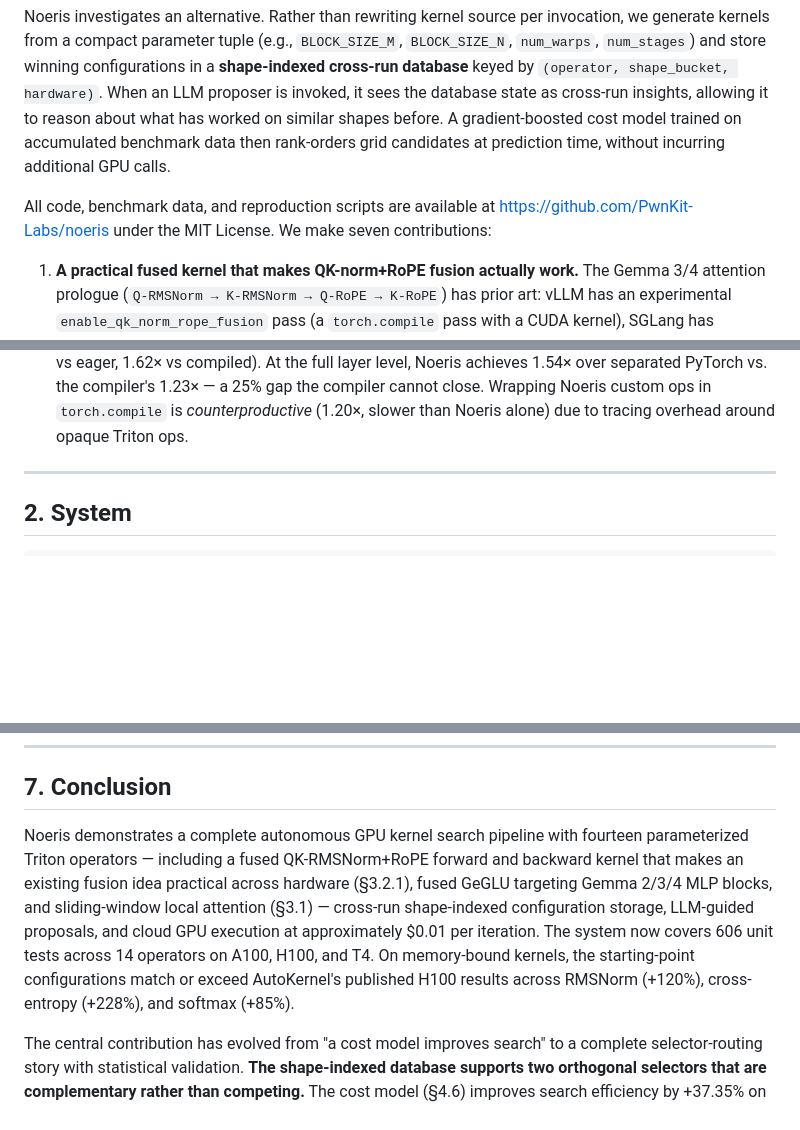
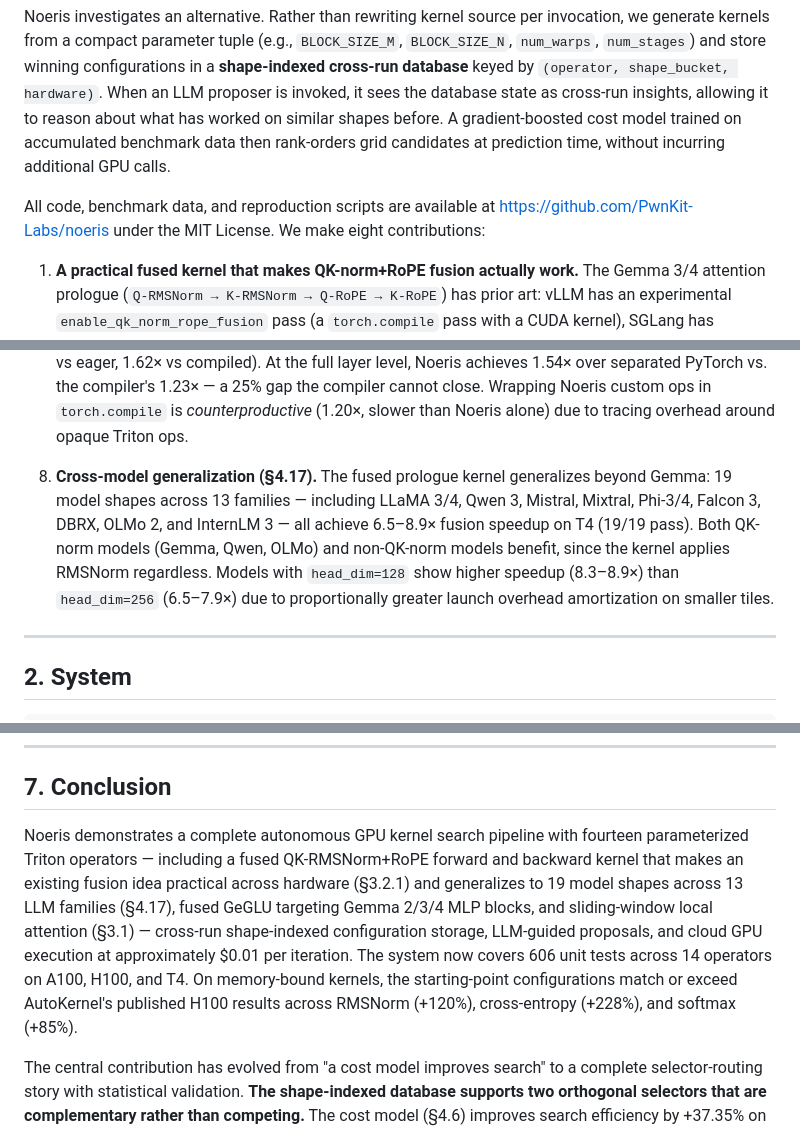
Before and after one commit to PwnKit-Labs/noeris, a Markdown page: docs/paper/noeris.md, 3 parts joined by grey strips. GitHub-like rendering; blank space fills up the shorter version.

```diff
--- a/docs/paper/noeris.md
+++ b/docs/paper/noeris.md
@@ -26,7 +26,7 @@ A shared limitation of published systems is that **search state does not persist
 
 Noeris investigates an alternative. Rather than rewriting kernel source per invocation, we generate kernels from a compact parameter tuple (e.g., `BLOCK_SIZE_M`, `BLOCK_SIZE_N`, `num_warps`, `num_stages`) and store winning configurations in a **shape-indexed cross-run database** keyed by `(operator, shape_bucket, hardware)`. When an LLM proposer is invoked, it sees the database state as cross-run insights, allowing it to reason about what has worked on similar shapes before. A gradient-boosted cost model trained on accumulated benchmark data then rank-orders grid candidates at prediction time, without incurring additional GPU calls.
 
-All code, benchmark data, and reproduction scripts are available at https://github.com/PwnKit-Labs/noeris under the MIT License. We make seven contributions:
+All code, benchmark data, and reproduction scripts are available at https://github.com/PwnKit-Labs/noeris under the MIT License. We make eight contributions:
 
 1. **A practical fused kernel that makes QK-norm+RoPE fusion actually work.** The Gemma 3/4 attention prologue (`Q-RMSNorm → K-RMSNorm → Q-RoPE → K-RoPE`) has prior art: vLLM has an experimental `enable_qk_norm_rope_fusion` pass (a `torch.compile` pass with a CUDA kernel), SGLang has `fused_qknorm_rope`, Modular has fused RoPE+RMSNorm kernels, and Liao et al. describe algebraic optimizations in "Flash Normalization" (arXiv:2407.09577). However, vLLM's fusion is **disabled by default** due to H100 performance regression ([issue #34391](https://github.com/vllm-project/vllm/issues/34391)), with a reported 2-3% E2E benefit when enabled. None of the existing fusions handle Gemma's `(1+w)` affine mode. Our parameterized Triton kernel with bandit-tuned configs (`triton_qk_norm_rope.py`, §3.2.1) beats the separated-launches baseline by 10.2–12.9× on A100 and 10.4–11.9× on H100 across six Gemma 3/4 shape buckets (60/60 correct, zero failures). Peak 1627.7 GB/s on H100 `gemma4_31b_global`. The novelty is not the fusion idea itself, but the Triton implementation with autonomous autotuning that delivers the fusion benefit reliably across hardware.
 
@@ -41,6 +41,8 @@ All code, benchmark data, and reproduction scripts are available at https://gith
 6. **Learned cost model + complementary selectors + adaptive routing.** We train a gradient-boosted regressor on 516 benchmark points; on held-out data the model reaches R² = 0.94 (A100, in-distribution). A three-way comparison of baseline random search, cost model, and bandit selectors shows the two learned selectors are complementary (cost model dominates attention +66%, bandit dominates matmul +134% vs +45%). An adaptive router that learns per-iteration which selector to trust matches the best fixed selector within 0.5% across three independent trials (132.19 ± 6.89 vs 132.81 ± 6.93 TFLOPS on matmul A100). A naive alternating ensemble stalls at cost-model level (83.05 ± 4.19 TFLOPS). A100-trained cost model rankings transfer to H100 with Spearman ρ = **0.967**.
 
 7. **Compiler failure analysis (§4.16).** Measured kernel launch profiling on Kaggle T4 shows `torch.compile` reduces launches from 40 to 9 and time from 3.45ms to 0.92ms (3.75×), but still generates 4 separate Triton kernels — splitting at the RMSNorm reduction boundary (the generated `triton_per_fused_mean_pow` / `triton_poi_fused_rsqrt_slice_stack` names confirm HBM materialization between reduction and pointwise). Noeris fuses to 1 kernel, 1 launch, 0.57ms (6.08× vs eager, 1.62× vs compiled). At the full layer level, Noeris achieves 1.54× over separated PyTorch vs. the compiler's 1.23× — a 25% gap the compiler cannot close. Wrapping Noeris custom ops in `torch.compile` is *counterproductive* (1.20×, slower than Noeris alone) due to tracing overhead around opaque Triton ops.
+
+8. **Cross-model generalization (§4.17).** The fused prologue kernel generalizes beyond Gemma: 19 model shapes across 13 families — including LLaMA 3/4, Qwen 3, Mistral, Mixtral, Phi-3/4, Falcon 3, DBRX, OLMo 2, and InternLM 3 — all achieve 6.5–8.9× fusion speedup on T4 (19/19 pass). Both QK-norm models (Gemma, Qwen, OLMo) and non-QK-norm models benefit, since the kernel applies RMSNorm regardless. Models with `head_dim=128` show higher speedup (8.3–8.9×) than `head_dim=256` (6.5–7.9×) due to proportionally greater launch overhead amortization on smaller tiles.
 
 ---
 
@@ -789,7 +827,7 @@ The empirical comparison against AutoKernel deserves emphasis. AutoKernel is sta
 
 ## 7. Conclusion
 
-Noeris demonstrates a complete autonomous GPU kernel search pipeline with fourteen parameterized Triton operators — including a fused QK-RMSNorm+RoPE forward and backward kernel that makes an existing fusion idea practical across hardware (§3.2.1), fused GeGLU targeting Gemma 2/3/4 MLP blocks, and sliding-window local attention (§3.1) — cross-run shape-indexed configuration storage, LLM-guided proposals, and cloud GPU execution at approximately $0.01 per iteration. The system now covers 606 unit tests across 14 operators on A100, H100, and T4. On memory-bound kernels, the starting-point configurations match or exceed AutoKernel's published H100 results across RMSNorm (+120%), cross-entropy (+228%), and softmax (+85%).
+Noeris demonstrates a complete autonomous GPU kernel search pipeline with fourteen parameterized Triton operators — including a fused QK-RMSNorm+RoPE forward and backward kernel that makes an existing fusion idea practical across hardware (§3.2.1) and generalizes to 19 model shapes across 13 LLM families (§4.17), fused GeGLU targeting Gemma 2/3/4 MLP blocks, and sliding-window local attention (§3.1) — cross-run shape-indexed configuration storage, LLM-guided proposals, and cloud GPU execution at approximately $0.01 per iteration. The system now covers 606 unit tests across 14 operators on A100, H100, and T4. On memory-bound kernels, the starting-point configurations match or exceed AutoKernel's published H100 results across RMSNorm (+120%), cross-entropy (+228%), and softmax (+85%).
 
 The central contribution has evolved from "a cost model improves search" to a complete selector-routing story with statistical validation. **The shape-indexed database supports two orthogonal selectors that are complementary rather than competing.** The cost model (§4.6) improves search efficiency by +37.35% on cross_entropy and +5.26% on softmax when the training corpus is dense. The multi-armed bandit (§4.7) outperforms the cost model on matmul (+134% vs. +45%) where the training corpus is sparse. A naive alternating ensemble (§4.8) fails to capture the best of both selectors when they disagree strongly. An adaptive router that learns per-iteration which selector to deploy closes this gap empirically: across 3 independent trials on matmul A100, the adaptive router matches bandit performance within 0.5% (132.19 ± 6.89 vs. 132.81 ± 6.93 TFLOPS, §4.10) — a result that is statistically robust across trials — while the naive ensemble remains stranded at cost-model level (83.05 ± 4.19 TFLOPS). This validates adaptive routing as a practical architectural component, not merely a theoretical motivation.
 
```
Also changed, not shown: other parts of docs/paper/noeris.md (+37 -1 lines), docs/blog/fused-qk-norm-rope-announcement.md (+29 -3 lines).
